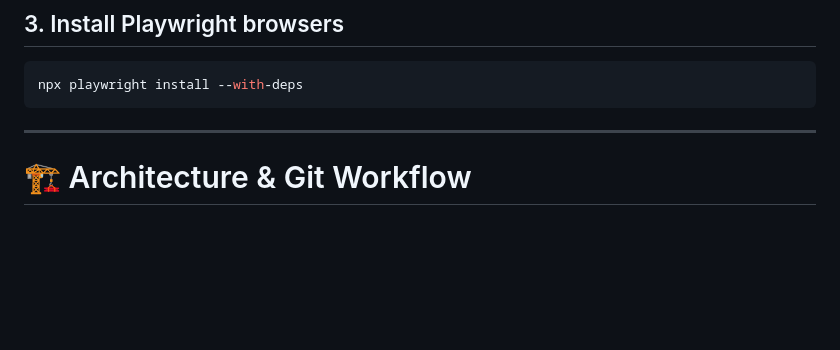
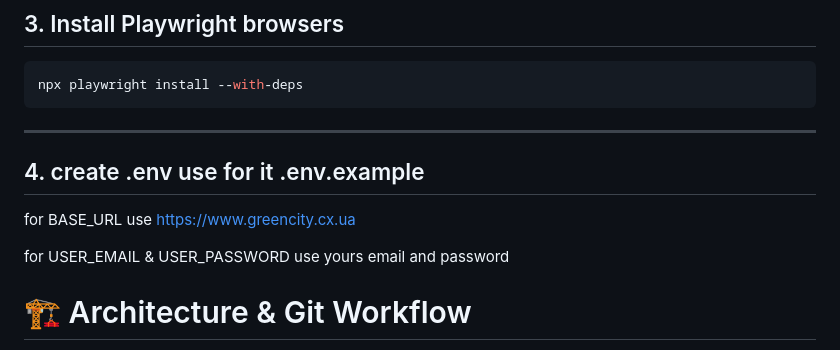
Before and after one commit to MF-s/TAQC-Project-Team03, a Markdown page: README.md, the part around the change. Drawn GitHub-style; blank space fills up the shorter version.

Commit message:
Add .env setup instructions to README
Added instructions for creating a .env file and setting environment variables.

````diff
--- a/README.md
+++ b/README.md
@@ -32,6 +32,12 @@ npx playwright install --with-deps
 ```
 
 ---
+
+## 4. create .env use for it .env.example
+
+for BASE_URL use https://www.greencity.cx.ua
+
+for USER_EMAIL & USER_PASSWORD use yours email and password
 
 # 🏗️ Architecture & Git Workflow
 
````
